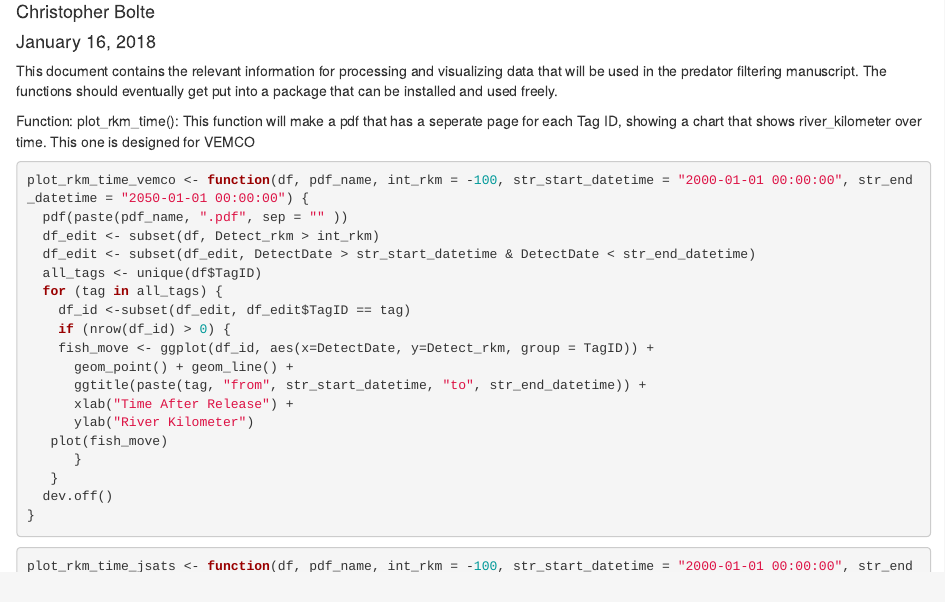
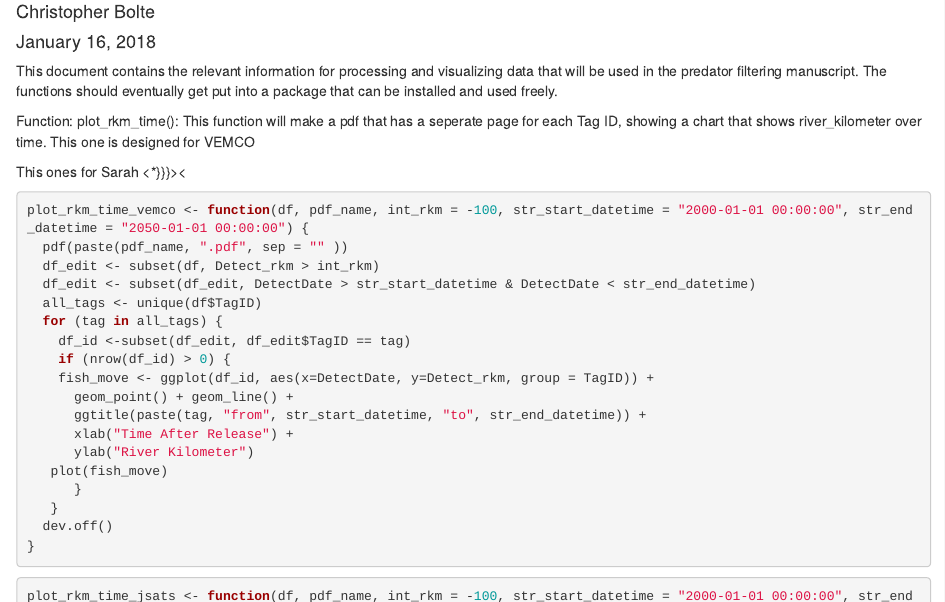
Before and after one commit to cbolte/Predator-Filtering, an R Markdown document (Predator Filtering RMarkdown.Rmd): the page in a window 1100 px wide, from 70 px down. Rendered offline with R 4.5, knitr and Pandoc, with nearby package versions.

Commit message:
This is for Sarah's Fish

````diff
--- a/Predator Filtering RMarkdown.Rmd
+++ b/Predator Filtering RMarkdown.Rmd
@@ -13,6 +13,9 @@ This document contains the relevant information for processing and visualizing d
 
 
 Function: plot_rkm_time(): This function will make a pdf that has a seperate page for each Tag ID, showing a chart that shows river_kilometer over time. This one is designed for VEMCO
+
+This ones for Sarah
+<*}}}><
 
 ```{r}
 plot_rkm_time_vemco <- function(df, pdf_name, int_rkm = -100, str_start_datetime = "2000-01-01 00:00:00", str_end_datetime = "2050-01-01 00:00:00") {
````
